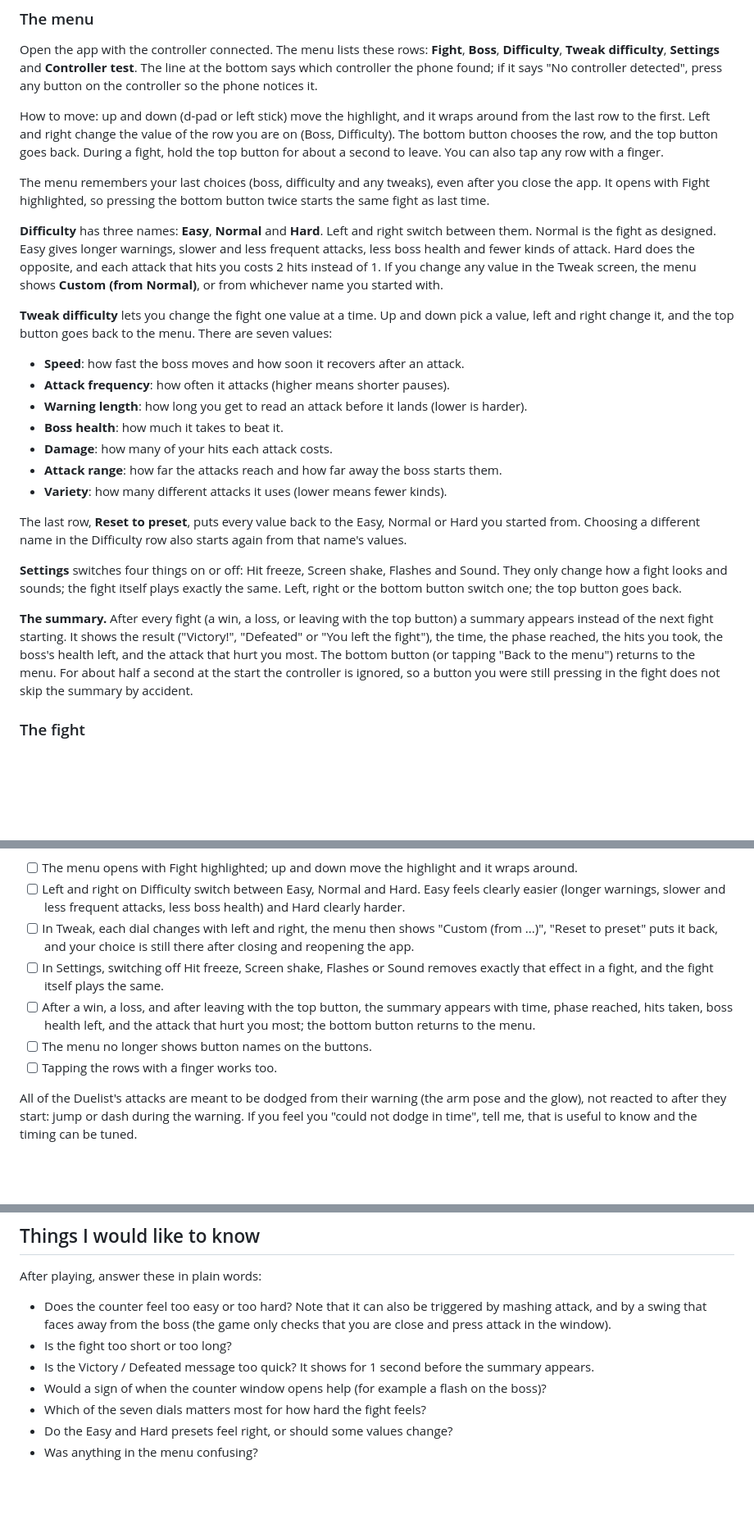
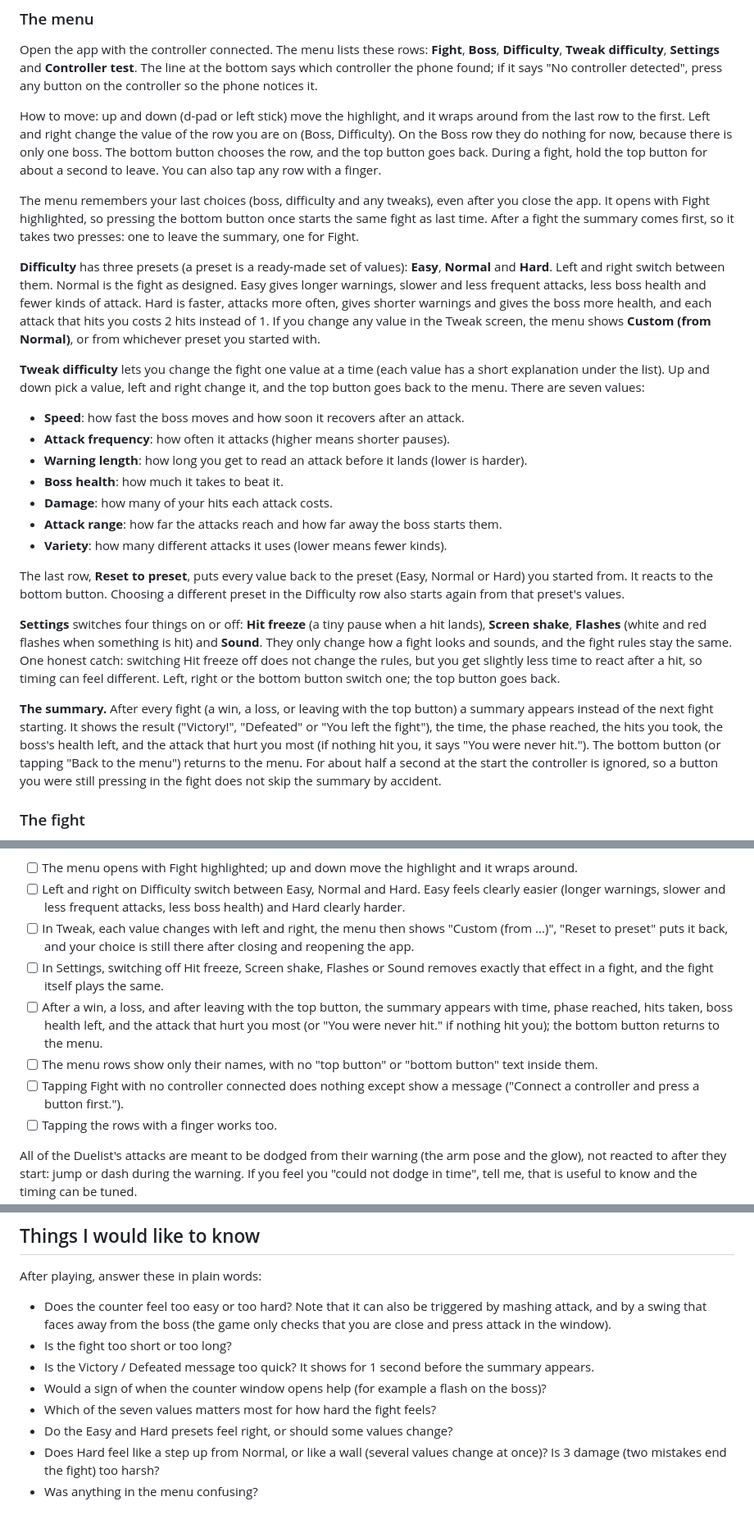
Before and after one commit to jlunesc/games_dev, a Markdown page: docs/phone-testing.md, 3 parts joined by grey strips. Shown at 82% size. GitHub-like rendering; blank space fills up the shorter version.

Commit message:
docs: fix the phone test notes, the dial table and the menu order

```diff
--- a/docs/phone-testing.md
+++ b/docs/phone-testing.md
@@ -29,13 +29,13 @@ If the controller shows nothing, note which mode it was in and whether the page
 ### The menu
 Open the app with the controller connected. The menu lists these rows: **Fight**, **Boss**, **Difficulty**, **Tweak difficulty**, **Settings** and **Controller test**. The line at the bottom says which controller the phone found; if it says "No controller detected", press any button on the controller so the phone notices it.
 
-How to move: up and down (d-pad or left stick) move the highlight, and it wraps around from the last row to the first. Left and right change the value of the row you are on (Boss, Difficulty). The bottom button chooses the row, and the top button goes back. During a fight, hold the top button for about a second to leave. You can also tap any row with a finger.
+How to move: up and down (d-pad or left stick) move the highlight, and it wraps around from the last row to the first. Left and right change the value of the row you are on (Boss, Difficulty). On the Boss row they do nothing for now, because there is only one boss. The bottom button chooses the row, and the top button goes back. During a fight, hold the top button for about a second to leave. You can also tap any row with a finger.
 
-The menu remembers your last choices (boss, difficulty and any tweaks), even after you close the app. It opens with Fight highlighted, so pressing the bottom button twice starts the same fight as last time.
+The menu remembers your last choices (boss, difficulty and any tweaks), even after you close the app. It opens with Fight highlighted, so pressing the bottom button once starts the same fight as last time. After a fight the summary comes first, so it takes two presses: one to leave the summary, one for Fight.
 
-**Difficulty** has three names: **Easy**, **Normal** and **Hard**. Left and right switch between them. Normal is the fight as designed. Easy gives longer warnings, slower and less frequent attacks, less boss health and fewer kinds of attack. Hard does the opposite, and each attack that hits you costs 2 hits instead of 1. If you change any value in the Tweak screen, the menu shows **Custom (from Normal)**, or from whichever name you started with.
+**Difficulty** has three presets (a preset is a ready-made set of values): **Easy**, **Normal** and **Hard**. Left and right switch between them. Normal is the fight as designed. Easy gives longer warnings, slower and less frequent attacks, less boss health and fewer kinds of attack. Hard is faster, attacks more often, gives shorter warnings and gives the boss more health, and each attack that hits you costs 2 hits instead of 1. If you change any value in the Tweak screen, the menu shows **Custom (from Normal)**, or from whichever preset you started with.
 
-**Tweak difficulty** lets you change the fight one value at a time. Up and down pick a value, left and right change it, and the top button goes back to the menu. There are seven values:
+**Tweak difficulty** lets you change the fight one value at a time (each value has a short explanation under the list). Up and down pick a value, left and right change it, and the top button goes back to the menu. There are seven values:
 - **Speed**: how fast the boss moves and how soon it recovers after an attack.
 - **Attack frequency**: how often it attacks (higher means shorter pauses).
 - **Warning length**: how long you get to read an attack before it lands (lower is harder).
@@ -44,11 +44,11 @@ The menu remembers your last choices (boss, difficulty and any tweaks), even aft
 - **Attack range**: how far the attacks reach and how far away the boss starts them.
 - **Variety**: how many different attacks it uses (lower means fewer kinds).
 
-The last row, **Reset to preset**, puts every value back to the Easy, Normal or Hard you started from. Choosing a different name in the Difficulty row also starts again from that name's values.
+The last row, **Reset to preset**, puts every value back to the preset (Easy, Normal or Hard) you started from. It reacts to the bottom button. Choosing a different preset in the Difficulty row also starts again from that preset's values.
 
-**Settings** switches four things on or off: Hit freeze, Screen shake, Flashes and Sound. They only change how a fight looks and sounds; the fight itself plays exactly the same. Left, right or the bottom button switch one; the top button goes back.
+**Settings** switches four things on or off: **Hit freeze** (a tiny pause when a hit lands), **Screen shake**, **Flashes** (white and red flashes when something is hit) and **Sound**. They only change how a fight looks and sounds, and the fight rules stay the same. One honest catch: switching Hit freeze off does not change the rules, but you get slightly less time to react after a hit, so timing can feel different. Left, right or the bottom button switch one; the top button goes back.
 
-**The summary.** After every fight (a win, a loss, or leaving with the top button) a summary appears instead of the next fight starting. It shows the result ("Victory!", "Defeated" or "You left the fight"), the time, the phase reached, the hits you took, the boss's health left, and the attack that hurt you most. The bottom button (or tapping "Back to the menu") returns to the menu. For about half a second at the start the controller is ignored, so a button you were still pressing in the fight does not skip the summary by accident.
+**The summary.** After every fight (a win, a loss, or leaving with the top button) a summary appears instead of the next fight starting. It shows the result ("Victory!", "Defeated" or "You left the fight"), the time, the phase reached, the hits you took, the boss's health left, and the attack that hurt you most (if nothing hit you, it says "You were never hit."). The bottom button (or tapping "Back to the menu") returns to the menu. For about half a second at the start the controller is ignored, so a button you were still pressing in the fight does not skip the summary by accident.
 
 ### The fight
 The installed app opens sideways (landscape) by itself. If it does not after an update (Android can take a while to notice a changed app setting), uninstall the app and install it again from the site. In a normal Chrome tab, turn the phone sideways yourself.
@@ -77,10 +77,11 @@ Try each of these and note anything that feels off:
 The menu and the summary (M3a):
 - [ ] The menu opens with Fight highlighted; up and down move the highlight and it wraps around.
 - [ ] Left and right on Difficulty switch between Easy, Normal and Hard. Easy feels clearly easier (longer warnings, slower and less frequent attacks, less boss health) and Hard clearly harder.
-- [ ] In Tweak, each dial changes with left and right, the menu then shows "Custom (from ...)", "Reset to preset" puts it back, and your choice is still there after closing and reopening the app.
+- [ ] In Tweak, each value changes with left and right, the menu then shows "Custom (from ...)", "Reset to preset" puts it back, and your choice is still there after closing and reopening the app.
 - [ ] In Settings, switching off Hit freeze, Screen shake, Flashes or Sound removes exactly that effect in a fight, and the fight itself plays the same.
-- [ ] After a win, a loss, and after leaving with the top button, the summary appears with time, phase reached, hits taken, boss health left, and the attack that hurt you most; the bottom button returns to the menu.
-- [ ] The menu no longer shows button names on the buttons.
+- [ ] After a win, a loss, and after leaving with the top button, the summary appears with time, phase reached, hits taken, boss health left, and the attack that hurt you most (or "You were never hit." if nothing hit you); the bottom button returns to the menu.
+- [ ] The menu rows show only their names, with no "top button" or "bottom button" text inside them.
+- [ ] Tapping Fight with no controller connected does nothing except show a message ("Connect a controller and press a button first.").
 - [ ] Tapping the rows with a finger works too.
 
 All of the Duelist's attacks are meant to be dodged from their warning (the arm pose and the glow), not reacted to after they start: jump or dash during the warning. If you feel you "could not dodge in time", tell me, that is useful to know and the timing can be tuned.
@@ -93,6 +94,7 @@ After playing, answer these in plain words:
 - Is the fight too short or too long?
 - Is the Victory / Defeated message too quick? It shows for 1 second before the summary appears.
 - Would a sign of when the counter window opens help (for example a flash on the boss)?
-- Which of the seven dials matters most for how hard the fight feels?
+- Which of the seven values matters most for how hard the fight feels?
 - Do the Easy and Hard presets feel right, or should some values change?
+- Does Hard feel like a step up from Normal, or like a wall (several values change at once)? Is 3 damage (two mistakes end the fight) too harsh?
 - Was anything in the menu confusing?
```
Also changed, not shown: docs/bosses.md (+2 -2 lines), 1 other file.
